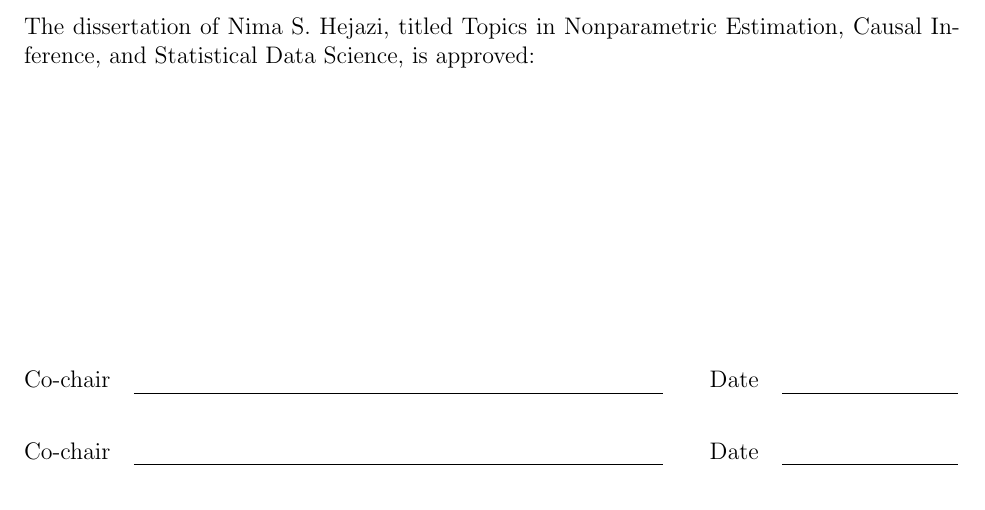
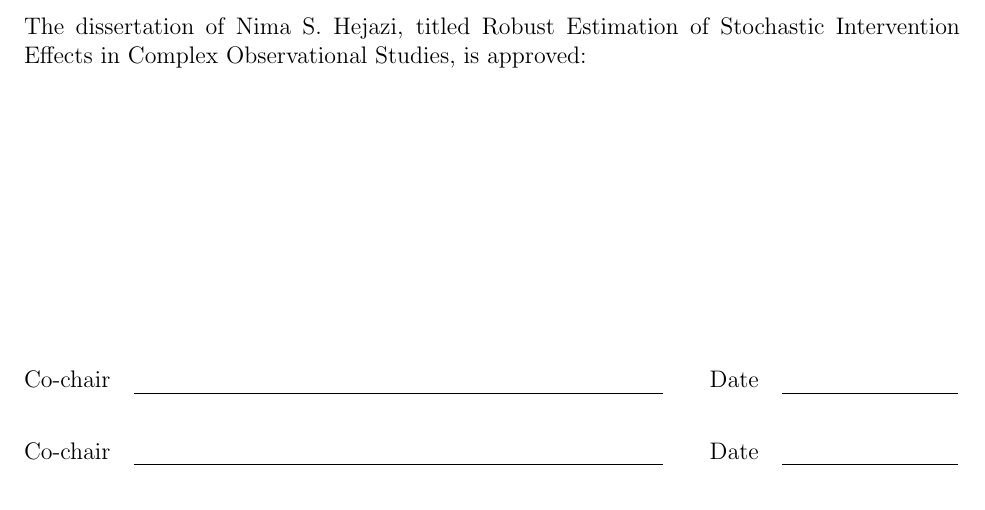
Before and after one commit to nhejazi/phd_thesis, a LaTeX thesis (src/approvalpage.tex, which reads src/configuration.tex): part of the page, cut so that both start at the same text. Compiled offline with pdfLaTeX.

Commit message:
update title and readme

```diff
--- a/src/configuration.tex
+++ b/src/configuration.tex
@@ -1,7 +1,7 @@
 % Declarations for Front Matter
 
-\title{Topics in Nonparametric Estimation, Causal Inference, and Statistical
-  Data Science}
+\title{Robust Estimation of Stochastic Intervention Effects in Complex
+  Observational Studies}
 \author{Nima S.~Hejazi}
 \degreesemester{Spring}
 \degreeyear{2020}
```
Also changed, not shown: README.md.
